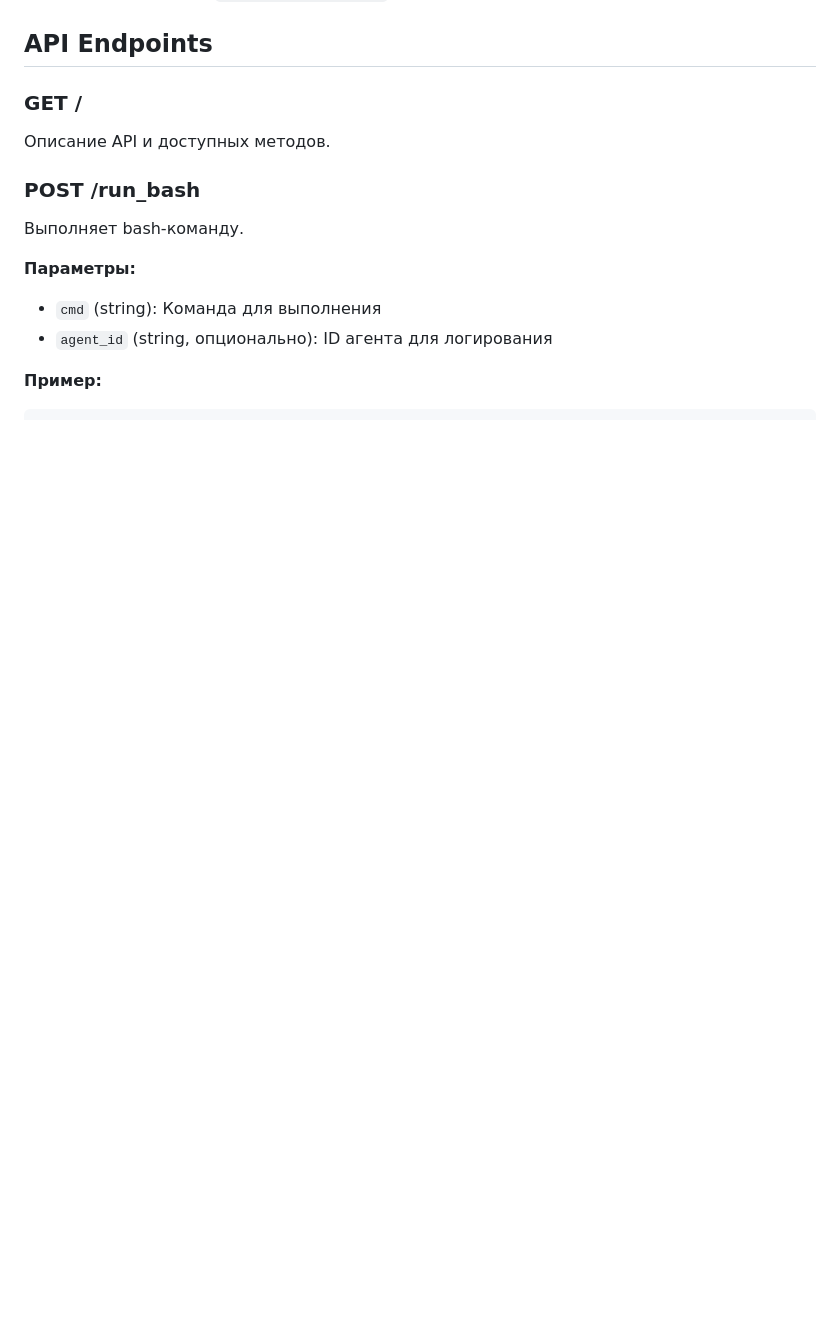
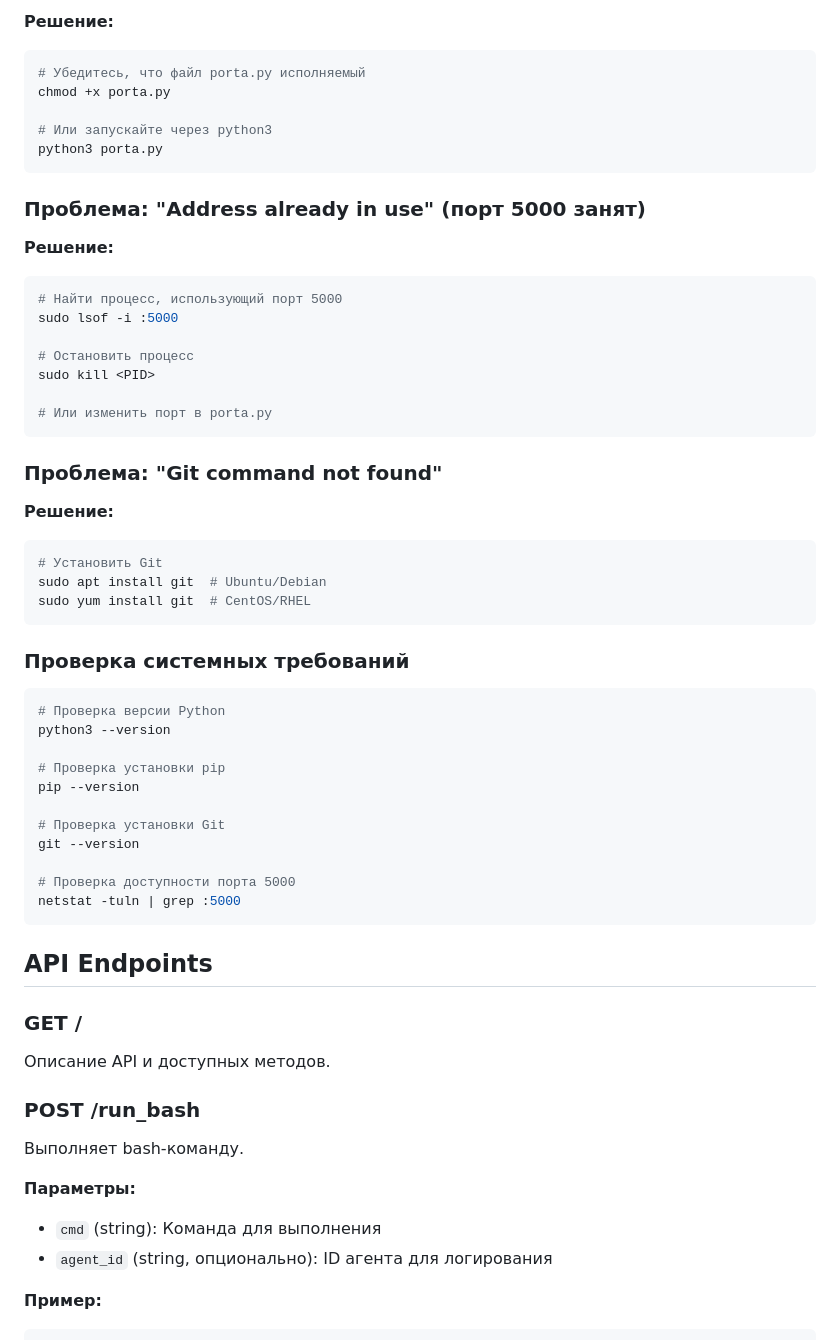
Before and after one commit to zenc0dr/porta, a Markdown page: readme.md, the part around the change printed below. Rendered like a GitHub page; blank space fills up the shorter version.

````diff
--- a/readme.md
+++ b/readme.md
@@ -53,3 +204,49 @@ python3 porta.py
+**Решение:**
+```bash
+# Убедитесь, что файл porta.py исполняемый
+chmod +x porta.py
+
+# Или запускайте через python3
+python3 porta.py
+```
+
+### Проблема: "Address already in use" (порт 5000 занят)
+
+**Решение:**
+```bash
+# Найти процесс, использующий порт 5000
+sudo lsof -i :5000
+
+# Остановить процесс
+sudo kill <PID>
+
+# Или изменить порт в porta.py
+```
+
+### Проблема: "Git command not found"
+
+**Решение:**
+```bash
+# Установить Git
+sudo apt install git  # Ubuntu/Debian
+sudo yum install git  # CentOS/RHEL
+```
+
+### Проверка системных требований
+
+```bash
+# Проверка версии Python
+python3 --version
+
+# Проверка установки pip
+pip --version
+
+# Проверка установки Git
+git --version
+
+# Проверка доступности порта 5000
+netstat -tuln | grep :5000
+```
 
 ## API Endpoints
 
````
Also changed, not shown: other parts of readme.md (+153 -2 lines).
